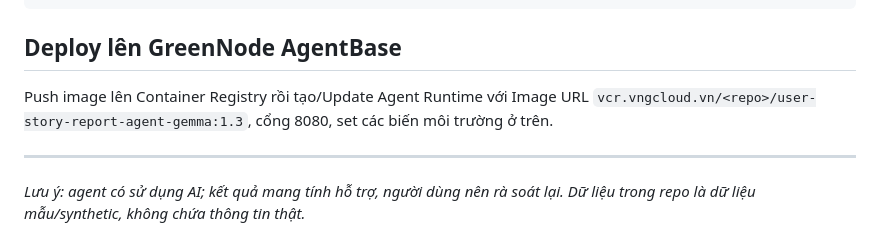
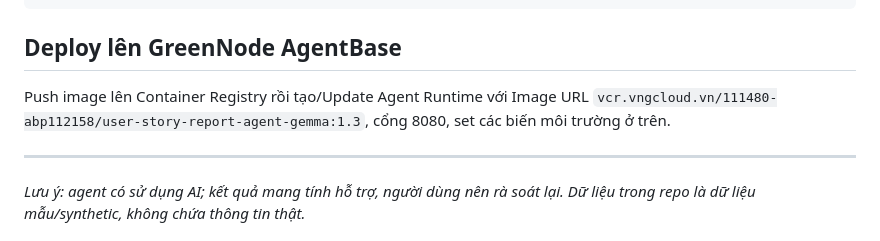
Before and after one commit to hungnilon/claw-a-thon-VNG-2026-nhom-10, a Markdown page: README.md, the part around the change. Rendered like a GitHub page.

```diff
--- a/README.md
+++ b/README.md
@@ -55,7 +55,7 @@ docker run --platform linux/amd64 --rm -p 8080:8080 --env-file runtime.env user-
 
 ## Deploy lên GreenNode AgentBase
 Push image lên Container Registry rồi tạo/Update Agent Runtime với Image URL
-`vcr.vngcloud.vn/<repo>/user-story-report-agent-gemma:1.3`, cổng 8080, set các biến môi trường ở trên.
+`vcr.vngcloud.vn/111480-abp112158/user-story-report-agent-gemma:1.3`, cổng 8080, set các biến môi trường ở trên.
 
 ---
 *Lưu ý: agent có sử dụng AI; kết quả mang tính hỗ trợ, người dùng nên rà soát lại.*
```
